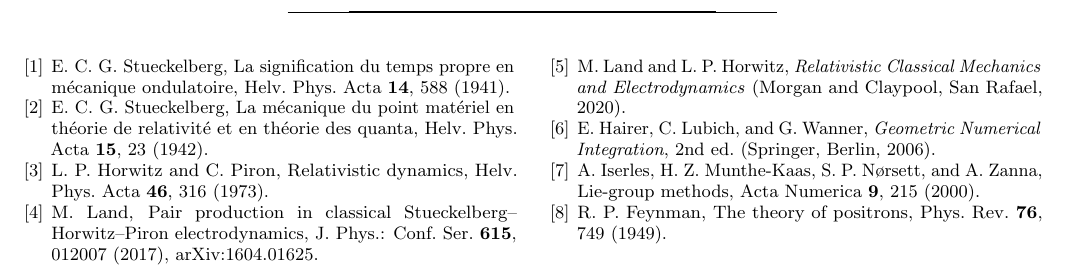
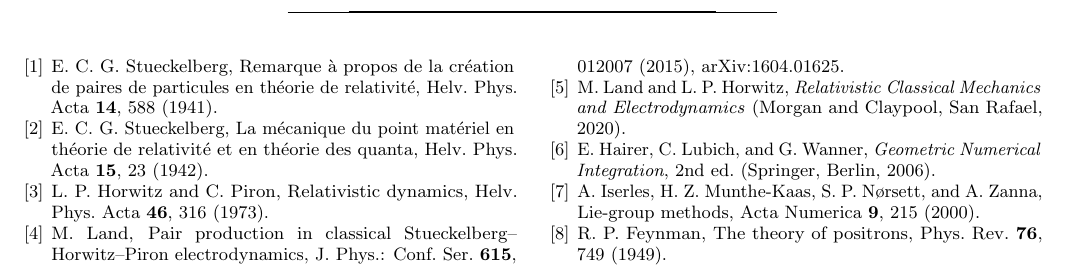
Before and after one commit to ahb-sjsu/observation-theory-campaigns, a LaTeX paper (paper/cayley-pole-pair-threshold.tex): part of page 4 of 4, cut at the place of the change. Compiled offline with pdfLaTeX.

Commit message:
Correct Stueckelberg 1941 title and Land publication year in the two published paper sources
Co-Authored-By: Claude Fable 5 <noreply@anthropic.com>

```diff
--- a/paper/cayley-pole-pair-threshold.tex
+++ b/paper/cayley-pole-pair-threshold.tex
@@ -388,7 +388,8 @@ the data script itself.
 
 \bibitem{Stueckelberg1941}
 E.~C.~G. Stueckelberg,
-La signification du temps propre en m\'ecanique ondulatoire,
+Remarque \`a propos de la cr\'eation de paires de particules
+en th\'eorie de relativit\'e,
 Helv. Phys. Acta \textbf{14}, 588 (1941).
 
 \bibitem{Stueckelberg1942}
@@ -406,7 +407,7 @@ Helv. Phys. Acta \textbf{46}, 316 (1973).
 M. Land,
 Pair production in classical Stueckelberg--Horwitz--Piron
 electrodynamics,
-J. Phys.: Conf. Ser. \textbf{615}, 012007 (2017),
+J. Phys.: Conf. Ser. \textbf{615}, 012007 (2015),
 arXiv:1604.01625.
 
 \bibitem{LandBook}
```
Also changed, not shown: paper/schwinger-negative.tex (+1 -1 lines).
